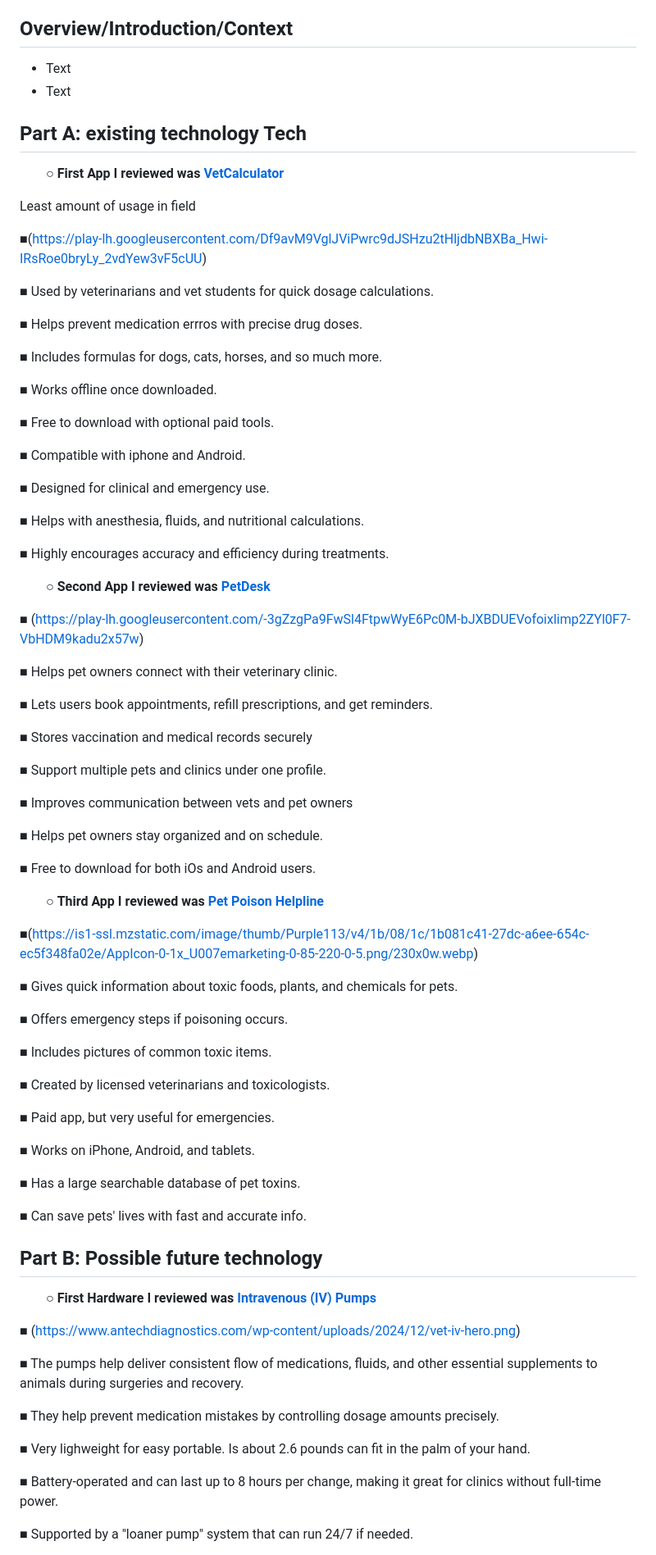
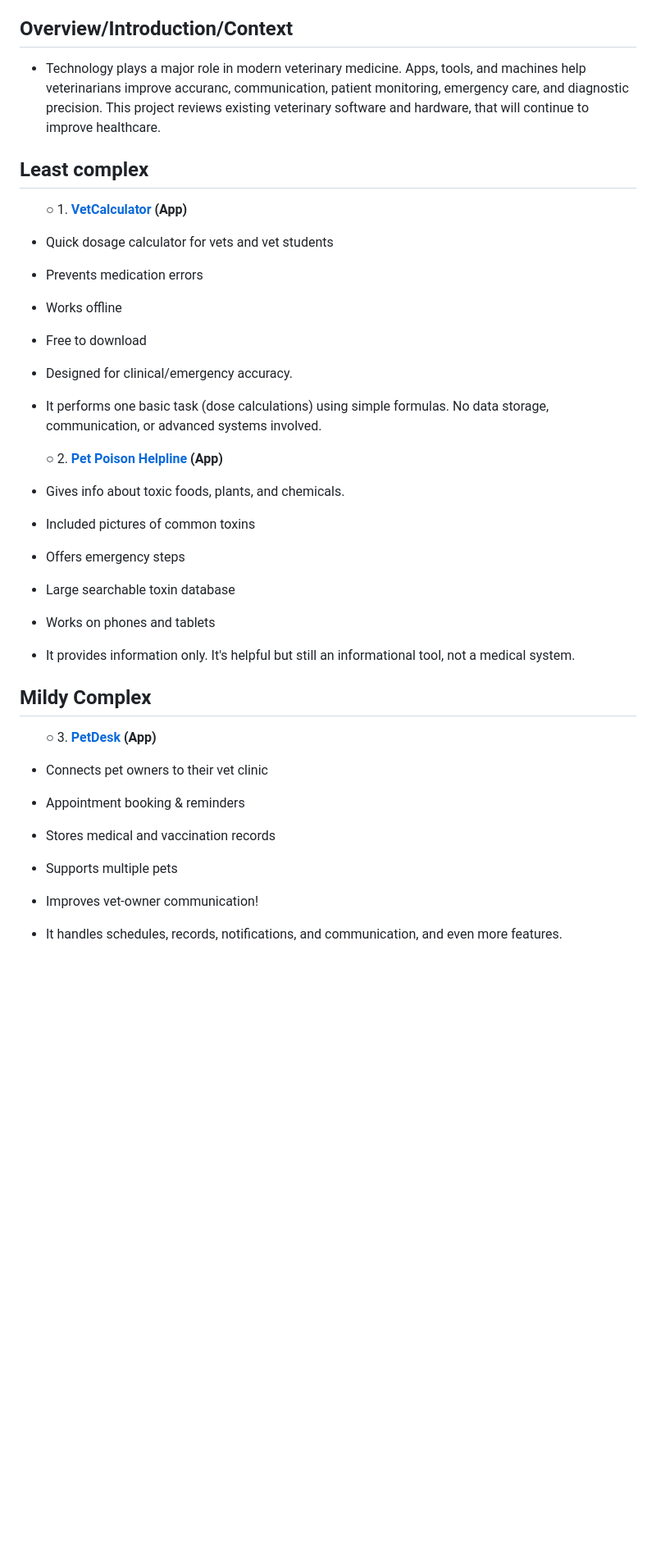
Before and after one commit to stacy8839/sep10-freedom-project, a Markdown page: prep/content.md, the part around one of its changes. Shown at 82% size. Drawn GitHub-style; blank space fills up the shorter version.

```diff
--- a/prep/content.md
+++ b/prep/content.md
@@ -2,95 +2,59 @@
 Topic: **Veterinary**
 
 ## Overview/Introduction/Context
-* Text
-* Text
+* Technology plays a major role in modern veterinary medicine. Apps, tools, and machines help veterinarians improve accuranc, communication, patient monitoring, emergency care, and diagnostic precision. This project reviews existing veterinary software and hardware, that will continue to improve healthcare.
 
-## Part A: existing technology Tech
+## Least complex
 <ul>
- &#9675; <b>First App I reviewed was <a href="https://vetcalculators.com/"> VetCalculator </a>
+ &#9675; 1. <b><a href="https://vetcalculators.com/"> VetCalculator </a> (App)
 </b>
 </ul>
 
-Least amount of usage in field
+* Quick dosage calculator for vets and vet students
 
-&#9632;(https://play-lh.googleusercontent.com/Df9avM9VglJViPwrc9dJSHzu2tHljdbNBXBa_Hwi-IRsRoe0bryLy_2vdYew3vF5cUU)
+* Prevents medication errors
 
-&#9632; Used by veterinarians and vet students for quick dosage calculations.
+* Works offline
 
-&#9632; Helps prevent medication errros with precise drug doses.
+* Free to download
 
-&#9632; Includes formulas for dogs, cats, horses, and so much more.
+* Designed for clinical/emergency accuracy.
 
-&#9632; Works offline once downloaded.
+* It performs one basic task (dose calculations) using simple formulas. No data storage, communication, or advanced systems involved.
 
-&#9632; Free to download with optional paid tools.
-
-&#9632; Compatible with iphone and Android.
-
-&#9632; Designed for clinical and emergency use.
-
-&#9632; Helps with anesthesia, fluids, and nutritional calculations.
-
-&#9632; Highly encourages accuracy and efficiency during treatments.
 
 <ul>
-&#9675; <b>Second App I reviewed was <a href= "https://petdesk.com/"> PetDesk</b>
-</ul>
-
-&#9632; (https://play-lh.googleusercontent.com/-3gZzgPa9FwSl4FtpwWyE6Pc0M-bJXBDUEVofoixlimp2ZYl0F7-VbHDM9kadu2x57w)
-
-&#9632; Helps pet owners connect with their veterinary clinic.
-
-&#9632; Lets users book appointments, refill prescriptions, and get reminders.
-
-&#9632; Stores vaccination and medical records securely
-
-&#9632; Support multiple pets and clinics under one profile.
-
-&#9632; Improves communication between vets and pet owners
-
-&#9632; Helps pet owners stay organized and on schedule.
-
-&#9632; Free to download for both iOs and Android users.
-
-<ul>
-&#9675; <b>Third App I reviewed was <a href="https://www.petpoisonhelpline.com/"> Pet Poison Helpline </a>
+ &#9675; 2. <b><a href="https://www.petpoisonhelpline.com/"> Pet Poison Helpline </a> (App)
 </b>
 </ul>
 
-&#9632;(https://is1-ssl.mzstatic.com/image/thumb/Purple113/v4/1b/08/1c/1b081c41-27dc-a6ee-654c-ec5f348fa02e/AppIcon-0-1x_U007emarketing-0-85-220-0-5.png/230x0w.webp)
+* Gives info about toxic foods, plants, and chemicals.
 
-&#9632; Gives quick information about toxic foods, plants, and chemicals for pets.
+* Included pictures of common toxins
 
-&#9632; Offers emergency steps if poisoning occurs.
+* Offers emergency steps
 
-&#9632; Includes pictures of common toxic items.
+* Large searchable toxin database
 
-&#9632; Created by licensed veterinarians and toxicologists.
+* Works on phones and tablets
 
-&#9632; Paid app, but very useful for emergencies.
+* It provides information only. It's helpful but still an informational tool, not a medical system.
 
-&#9632; Works on iPhone, Android, and tablets.
-
-&#9632; Has a large searchable database of pet toxins.
-
-&#9632; Can save pets' lives with fast and accurate info.
-
-
-## Part B: Possible future technology
+ ## Mildy Complex
 <ul>
-  &#9675; <b>First Hardware I reviewed was <a href="https://www.antechdiagnostics.com/antech-product/iv-pump/"> Intravenous (IV) Pumps</a> </b>
+ &#9675; 3. <b><a href= "https://petdesk.com/"> PetDesk </a> (App)
+ </b>
 </ul>
 
-&#9632; (https://www.antechdiagnostics.com/wp-content/uploads/2024/12/vet-iv-hero.png)
+* Connects pet owners to their vet clinic
 
-&#9632; The pumps help deliver consistent flow of medications, fluids, and other essential supplements to animals during surgeries and recovery.
+* Appointment booking & reminders
 
-&#9632; They help prevent medication mistakes by controlling dosage amounts precisely.
+* Stores medical and vaccination records
 
-&#9632; Very lighweight for easy portable. Is about 2.6 pounds can fit in the palm of your hand.
+* Supports multiple pets
 
-&#9632; Battery-operated and can last up to 8 hours per change, making it great for clinics without full-time power.
+* Improves vet-owner communication!
 
-&#9632; Supported by a "loaner pump" system that can run 24/7 if needed.
+* It handles schedules, records, notifications, and communication, and even more features.
 
```
Also changed, not shown: other parts of prep/content.md (+32 -27 lines).
